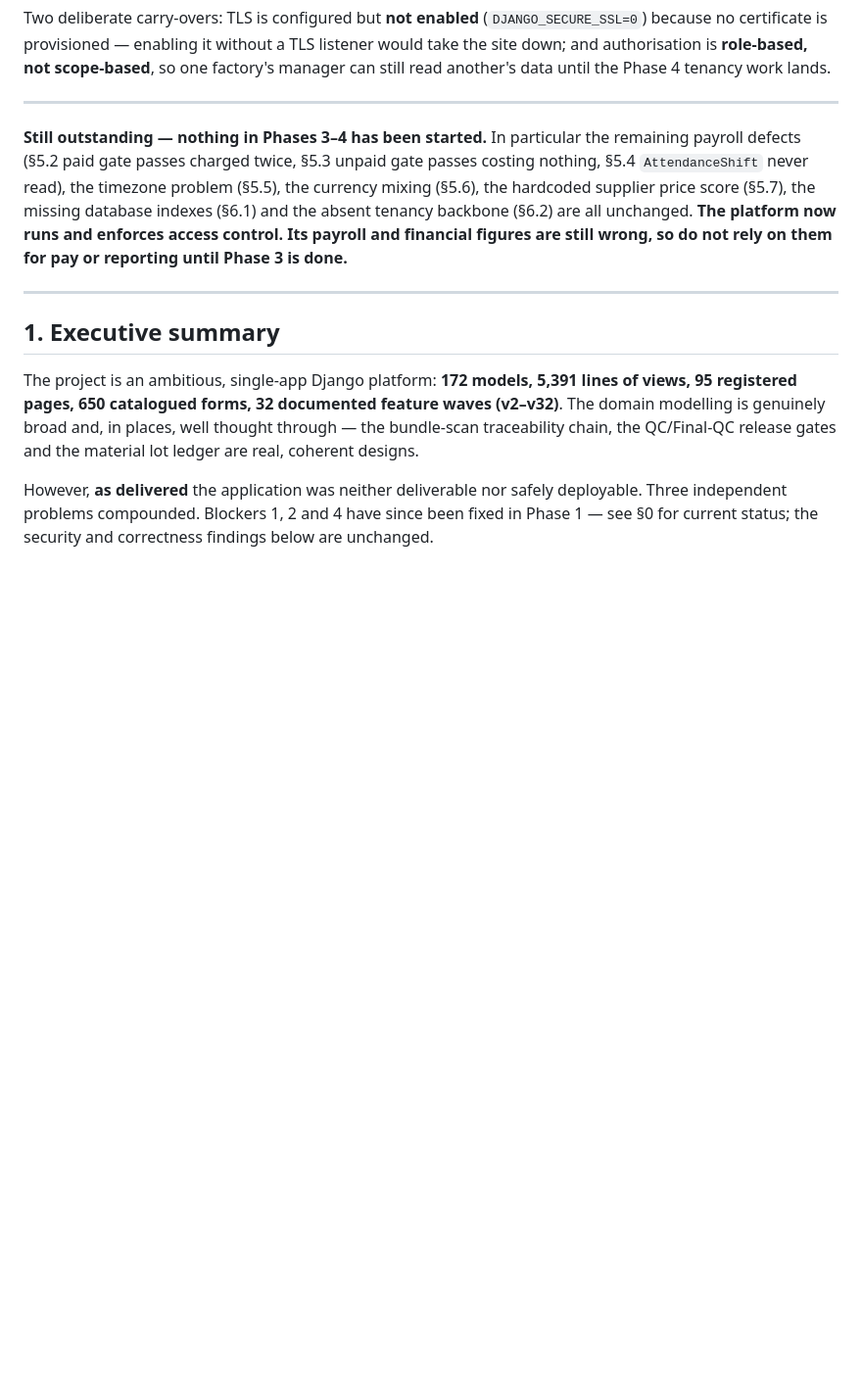
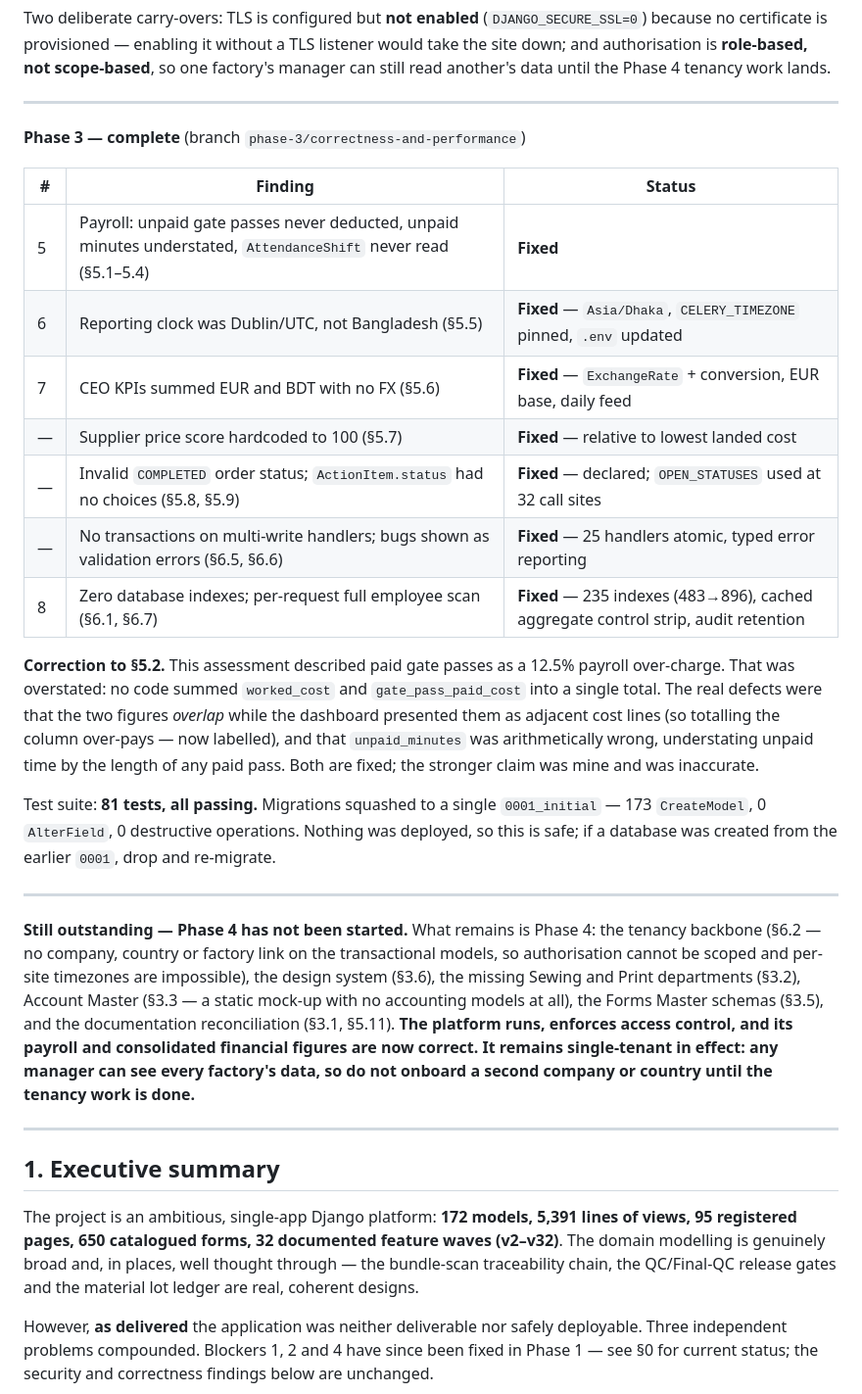
Before and after one commit to musfiqbavaria/Bavaria-Garments, a Markdown page: TECHNICAL_ASSESSMENT.md, the part around the change. Shown at 98% size. GitHub-like rendering; blank space fills up the shorter version.

Commit message:
Record Phase 3 status and correct the paid-gate-pass claim
Adds the Phase 3 table and restates what remains as Phase 4 work.

Also corrects section 5.2. The assessment claimed paid gate passes caused a
12.5% payroll over-charge. No code summed worked_cost and gate_pass_paid_cost
into one total, so that was overstated. The real defects were the overlapping
cost lines on the dashboard and the arithmetic error in unpaid_minutes, both now
fixed. The inaccurate claim was mine and is corrected rather than quietly
dropped.

Co-Authored-By: Claude Opus 5 (1M context) <noreply@anthropic.com>

```diff
--- a/TECHNICAL_ASSESSMENT.md
+++ b/TECHNICAL_ASSESSMENT.md
@@ -75,7 +75,25 @@ Two deliberate carry-overs: TLS is configured but **not enabled** (`DJANGO_SECUR
 
 ---
 
-**Still outstanding — nothing in Phases 3–4 has been started.** In particular the remaining payroll defects (§5.2 paid gate passes charged twice, §5.3 unpaid gate passes costing nothing, §5.4 `AttendanceShift` never read), the timezone problem (§5.5), the currency mixing (§5.6), the hardcoded supplier price score (§5.7), the missing database indexes (§6.1) and the absent tenancy backbone (§6.2) are all unchanged. **The platform now runs and enforces access control. Its payroll and financial figures are still wrong, so do not rely on them for pay or reporting until Phase 3 is done.**
+**Phase 3 — complete** (branch `phase-3/correctness-and-performance`)
+
+| # | Finding | Status |
+|---|---|---|
+| 5 | Payroll: unpaid gate passes never deducted, unpaid minutes understated, `AttendanceShift` never read (§5.1–5.4) | **Fixed** |
+| 6 | Reporting clock was Dublin/UTC, not Bangladesh (§5.5) | **Fixed** — `Asia/Dhaka`, `CELERY_TIMEZONE` pinned, `.env` updated |
+| 7 | CEO KPIs summed EUR and BDT with no FX (§5.6) | **Fixed** — `ExchangeRate` + conversion, EUR base, daily feed |
+| — | Supplier price score hardcoded to 100 (§5.7) | **Fixed** — relative to lowest landed cost |
+| — | Invalid `COMPLETED` order status; `ActionItem.status` had no choices (§5.8, §5.9) | **Fixed** — declared; `OPEN_STATUSES` used at 32 call sites |
+| — | No transactions on multi-write handlers; bugs shown as validation errors (§6.5, §6.6) | **Fixed** — 25 handlers atomic, typed error reporting |
+| 8 | Zero database indexes; per-request full employee scan (§6.1, §6.7) | **Fixed** — 235 indexes (483→896), cached aggregate control strip, audit retention |
+
+**Correction to §5.2.** This assessment described paid gate passes as a 12.5% payroll over-charge. That was overstated: no code summed `worked_cost` and `gate_pass_paid_cost` into a single total. The real defects were that the two figures *overlap* while the dashboard presented them as adjacent cost lines (so totalling the column over-pays — now labelled), and that `unpaid_minutes` was arithmetically wrong, understating unpaid time by the length of any paid pass. Both are fixed; the stronger claim was mine and was inaccurate.
+
+Test suite: **81 tests, all passing.** Migrations squashed to a single `0001_initial` — 173 `CreateModel`, 0 `AlterField`, 0 destructive operations. Nothing was deployed, so this is safe; if a database was created from the earlier `0001`, drop and re-migrate.
+
+---
+
+**Still outstanding — Phase 4 has not been started.** What remains is Phase 4: the tenancy backbone (§6.2 — no company, country or factory link on the transactional models, so authorisation cannot be scoped and per-site timezones are impossible), the design system (§3.6), the missing Sewing and Print departments (§3.2), Account Master (§3.3 — a static mock-up with no accounting models at all), the Forms Master schemas (§3.5), and the documentation reconciliation (§3.1, §5.11). **The platform runs, enforces access control, and its payroll and consolidated financial figures are now correct. It remains single-tenant in effect: any manager can see every factory's data, so do not onboard a second company or country until the tenancy work is done.**
 
 ---
 
```
